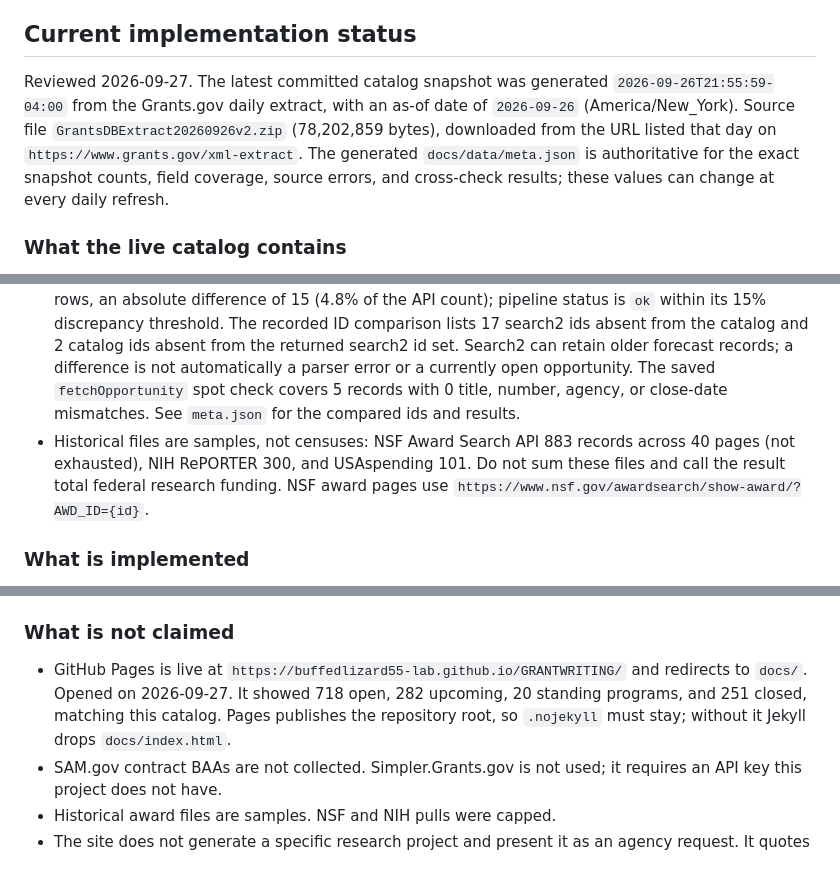
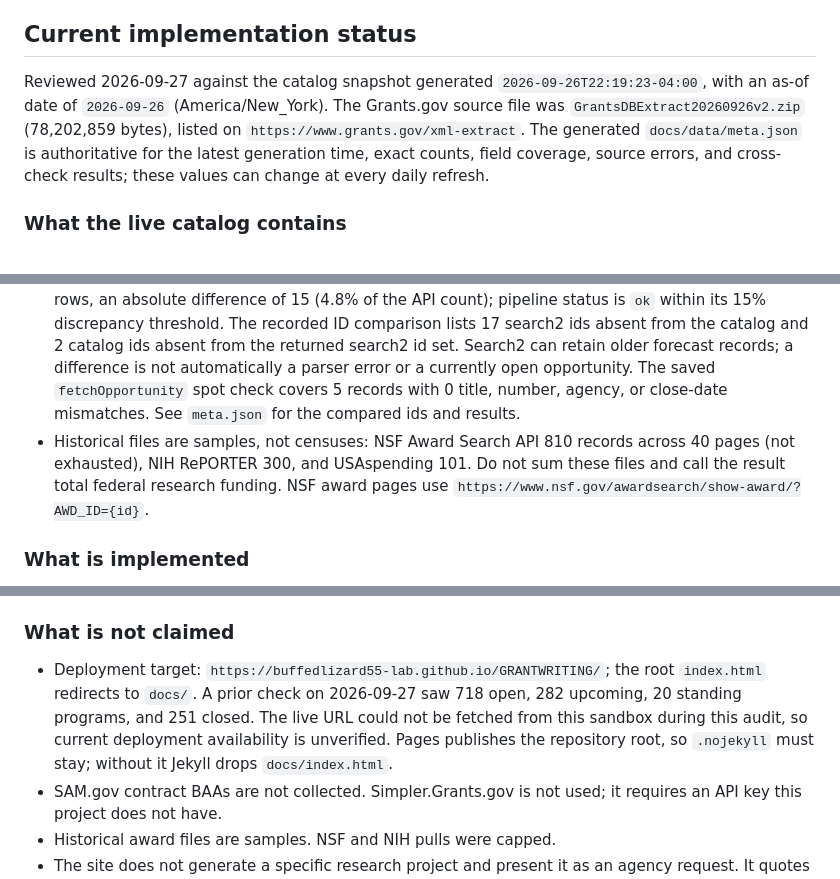
Before and after one commit to buffedlizard55-lab/GRANTWRITING, a Markdown page: README.md, 3 parts joined by grey strips. GitHub-like rendering.

Commit message:
Align project status with refreshed catalog
Co-authored-by: arena-agent <297053741+arena-agent@users.noreply.github.com>

```diff
--- a/README.md
+++ b/README.md
@@ -4,7 +4,7 @@ Read this file before changing the project. The specification below is the sourc
 
 ## Current implementation status
 
-Reviewed 2026-09-27. The latest committed catalog snapshot was generated `2026-09-26T21:55:59-04:00` from the Grants.gov daily extract, with an as-of date of `2026-09-26` (America/New_York). Source file `GrantsDBExtract20260926v2.zip` (78,202,859 bytes), downloaded from the URL listed that day on `https://www.grants.gov/xml-extract`. The generated `docs/data/meta.json` is authoritative for the exact snapshot counts, field coverage, source errors, and cross-check results; these values can change at every daily refresh.
+Reviewed 2026-09-27 against the catalog snapshot generated `2026-09-26T22:19:23-04:00`, with an as-of date of `2026-09-26` (America/New_York). The Grants.gov source file was `GrantsDBExtract20260926v2.zip` (78,202,859 bytes), listed on `https://www.grants.gov/xml-extract`. The generated `docs/data/meta.json` is authoritative for the latest generation time, exact counts, field coverage, source errors, and cross-check results; these values can change at every daily refresh.
 
 ### What the live catalog contains
 
@@ -13,7 +13,7 @@ Reviewed 2026-09-27. The latest committed catalog snapshot was generated `2026-0
 - The extract contained 83,488 records (82,518 synopses, 970 forecasts). The platform's research-scope rules matched 34,585 of them; recency/status rules retained 1,266 Grants.gov records, then 20 NSF standing-program feed items were added. A NOFO/FOA label alone is not a research signal. The `meta.json` scope summary records aggregate exclusions; exclusion does not mean the opportunity is unofficial or definitively non-research.
 - Field coverage on the published file: title, agency, post date, and official URL 100%; opportunity number, eligibility codes, cost sharing, and ALN about 98%; close date 93%; eligibility text 82%; estimated total 52%; award ceiling 40%; award floor 30%. Blank money fields stay blank. A stored `$0` means the source published zero.
 - Saved cross-check against `https://api.grants.gov/v1/api/search2`: 1,536 posted or forecasted opportunities in all categories and 310 in category ST. The catalog has 295 open or upcoming ST rows, an absolute difference of 15 (4.8% of the API count); pipeline status is `ok` within its 15% discrepancy threshold. The recorded ID comparison lists 17 search2 ids absent from the catalog and 2 catalog ids absent from the returned search2 id set. Search2 can retain older forecast records; a difference is not automatically a parser error or a currently open opportunity. The saved `fetchOpportunity` spot check covers 5 records with 0 title, number, agency, or close-date mismatches. See `meta.json` for the compared ids and results.
-- Historical files are samples, not censuses: NSF Award Search API 883 records across 40 pages (not exhausted), NIH RePORTER 300, and USAspending 101. Do not sum these files and call the result total federal research funding. NSF award pages use `https://www.nsf.gov/awardsearch/show-award/?AWD_ID={id}`.
+- Historical files are samples, not censuses: NSF Award Search API 810 records across 40 pages (not exhausted), NIH RePORTER 300, and USAspending 101. Do not sum these files and call the result total federal research funding. NSF award pages use `https://www.nsf.gov/awardsearch/show-award/?AWD_ID={id}`.
 
 ### What is implemented
 
@@ -29,7 +29,7 @@ Reviewed 2026-09-27. The latest committed catalog snapshot was generated `2026-0
 
 ### What is not claimed
 
-- GitHub Pages is live at `https://buffedlizard55-lab.github.io/GRANTWRITING/` and redirects to `docs/`. Opened on 2026-09-27. It showed 718 open, 282 upcoming, 20 standing programs, and 251 closed, matching this catalog. Pages publishes the repository root, so `.nojekyll` must stay; without it Jekyll drops `docs/index.html`.
+- Deployment target: `https://buffedlizard55-lab.github.io/GRANTWRITING/`; the root `index.html` redirects to `docs/`. A prior check on 2026-09-27 saw 718 open, 282 upcoming, 20 standing programs, and 251 closed. The live URL could not be fetched from this sandbox during this audit, so current deployment availability is unverified. Pages publishes the repository root, so `.nojekyll` must stay; without it Jekyll drops `docs/index.html`.
 - SAM.gov contract BAAs are not collected. Simpler.Grants.gov is not used; it requires an API key this project does not have.
 - Historical award files are samples. NSF and NIH pulls were capped.
 - The site does not generate a specific research project and present it as an agency request. It quotes official sentences and compares a project the user types.
```
